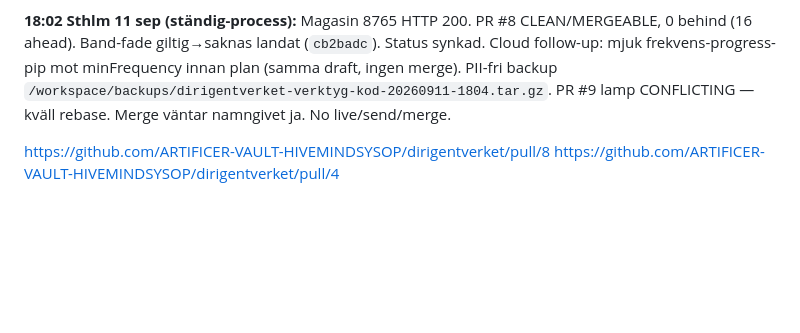
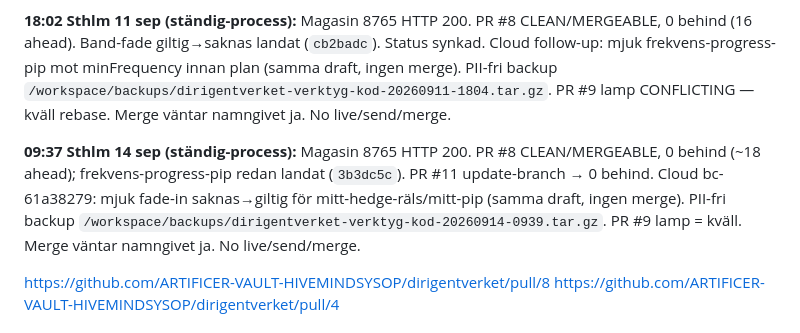
Before and after one commit to ARTIFICER-VAULT-HIVEMINDSYSOP/dirigentverket, a Markdown page: marknad/rider-kansla-32bit-paper.md, the part around the change. Drawn GitHub-style; blank space fills up the shorter version.

Commit message:
docs: rider-kansla — ständig-process 14 sep fade-in under arbete (PR #8)

```diff
--- a/marknad/rider-kansla-32bit-paper.md
+++ b/marknad/rider-kansla-32bit-paper.md
@@ -32,6 +32,8 @@ Gate `hasCompletedFirstRide` / `RIDER_FIRST_RIDE_KEY`, «små belopp»-hint, imp
 
 **18:02 Sthlm 11 sep (ständig-process):** Magasin 8765 HTTP 200. PR #8 CLEAN/MERGEABLE, 0 behind (16 ahead). Band-fade giltig→saknas landat (`cb2badc`). Status synkad. Cloud follow-up: mjuk frekvens-progress-pip mot minFrequency innan plan (samma draft, ingen merge). PII-fri backup `/workspace/backups/dirigentverket-verktyg-kod-20260911-1804.tar.gz`. PR #9 lamp CONFLICTING — kväll rebase. Merge väntar namngivet ja. No live/send/merge.
 
+**09:37 Sthlm 14 sep (ständig-process):** Magasin 8765 HTTP 200. PR #8 CLEAN/MERGEABLE, 0 behind (~18 ahead); frekvens-progress-pip redan landat (`3b3dc5c`). PR #11 update-branch → 0 behind. Cloud bc-61a38279: mjuk fade-in saknas→giltig för mitt-hedge-räls/mitt-pip (samma draft, ingen merge). PII-fri backup `/workspace/backups/dirigentverket-verktyg-kod-20260914-0939.tar.gz`. PR #9 lamp = kväll. Merge väntar namngivet ja. No live/send/merge.
+
 https://github.com/ARTIFICER-VAULT-HIVEMINDSYSOP/dirigentverket/pull/8
 https://github.com/ARTIFICER-VAULT-HIVEMINDSYSOP/dirigentverket/pull/4
 
```
